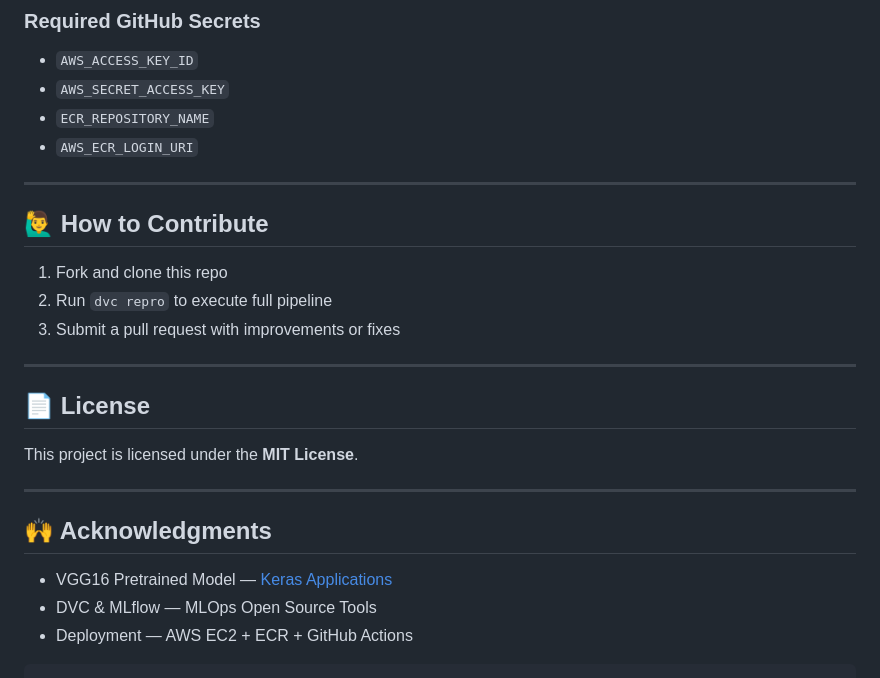
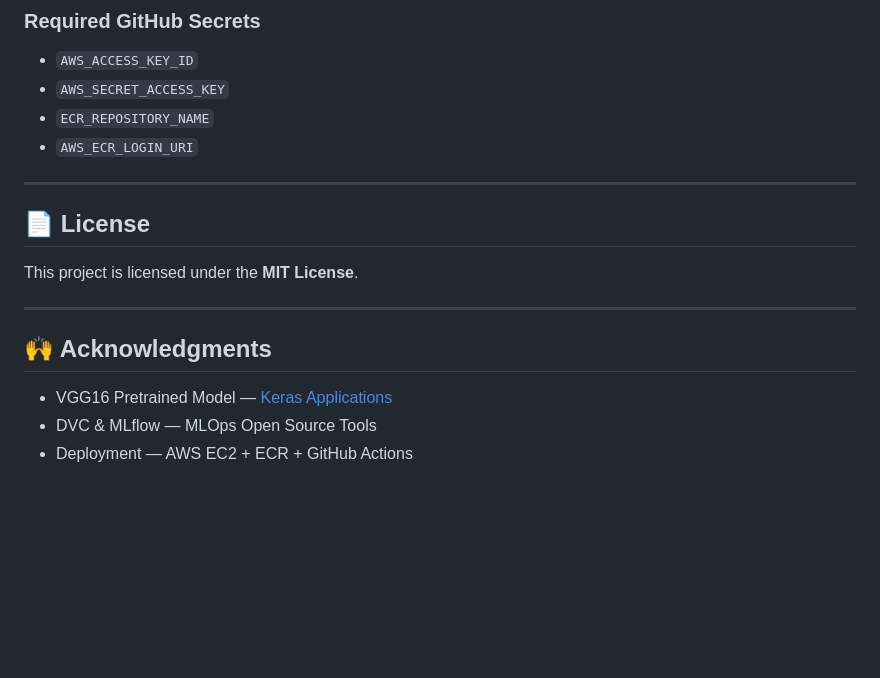
Before and after one commit to anandhu2311c/Chest-Cancer, a Markdown page: README.md, the part around the change. Drawn GitHub-style; blank space fills up the shorter version.

`````diff
--- a/README.md
+++ b/README.md
@@ -185,13 +185,6 @@ App now accessible on EC2 public IP.
 
 ---
 
-## 🙋‍♂️ How to Contribute
-
-1. Fork and clone this repo
-2. Run `dvc repro` to execute full pipeline
-3. Submit a pull request with improvements or fixes
-
----
 
 ## 📄 License
 
@@ -204,5 +197,3 @@ This project is licensed under the **MIT License**.
 - VGG16 Pretrained Model — [Keras Applications](https://keras.io/api/applications/)
 - DVC & MLflow — MLOps Open Source Tools
 - Deployment — AWS EC2 + ECR + GitHub Actions
-
-````
`````
